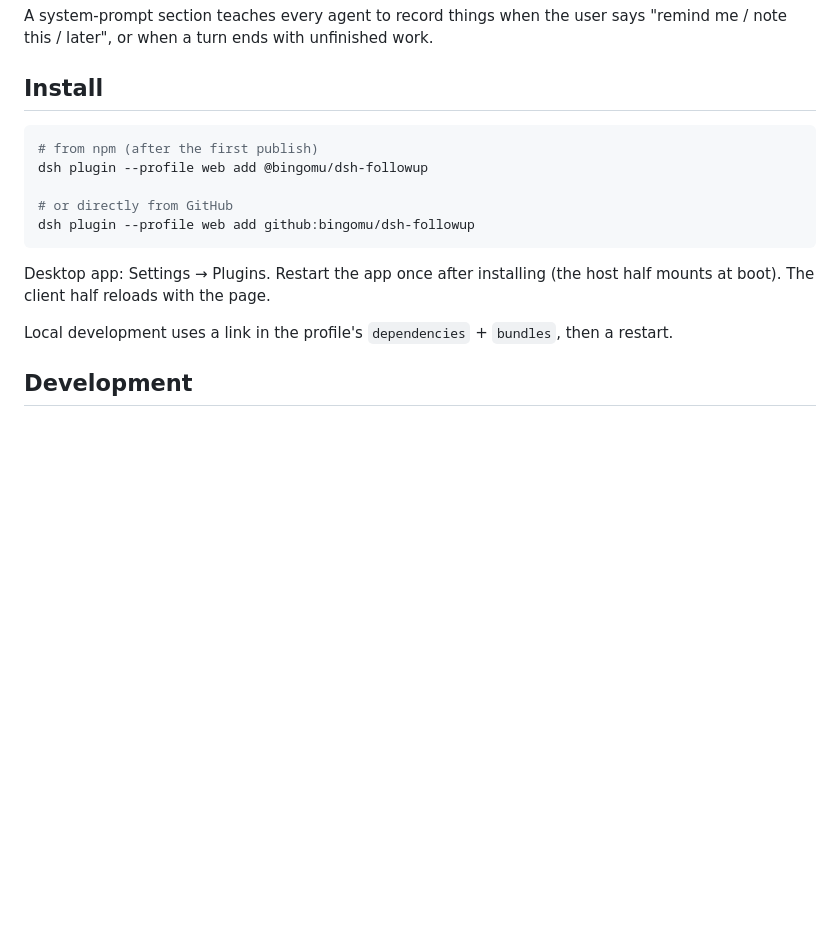
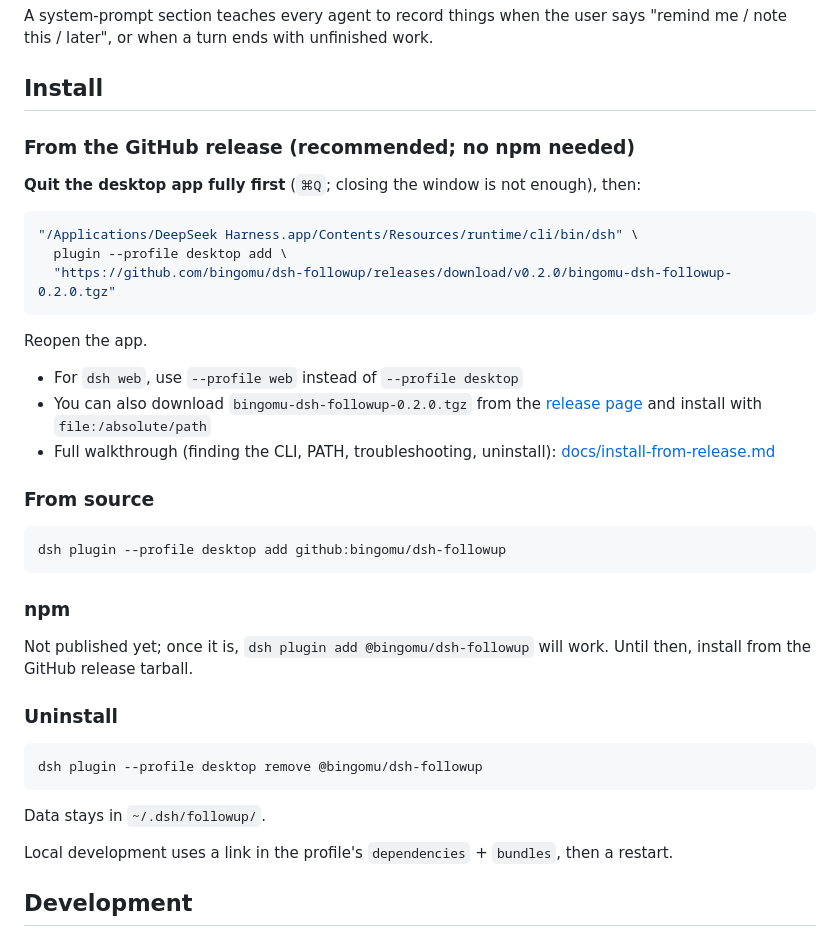
Before and after one commit to bingomu/dsh-followup, a Markdown page: README.en.md, the part around one of its changes. GitHub-like rendering; blank space fills up the shorter version.

Commit message:
docs: bilingual install guide, English screenshots, marketing kit

````diff
--- a/README.en.md
+++ b/README.en.md
@@ -55,15 +58,41 @@ A system-prompt section teaches every agent to record things when the user says
 
 ## Install
 
+### From the GitHub release (recommended; no npm needed)
+
+**Quit the desktop app fully first** (`⌘Q`; closing the window is not enough), then:
+
 ```bash
-# from npm (after the first publish)
-dsh plugin --profile web add @bingomu/dsh-followup
-
-# or directly from GitHub
-dsh plugin --profile web add github:bingomu/dsh-followup
+"/Applications/DeepSeek Harness.app/Contents/Resources/runtime/cli/bin/dsh" \
+  plugin --profile desktop add \
+  "https://github.com/bingomu/dsh-followup/releases/download/v0.2.0/bingomu-dsh-followup-0.2.0.tgz"
 ```
 
-Desktop app: Settings → Plugins. Restart the app once after installing (the host half mounts at boot). The client half reloads with the page.
+Reopen the app.
+
+- For `dsh web`, use `--profile web` instead of `--profile desktop`
+- You can also download `bingomu-dsh-followup-0.2.0.tgz` from the
+  [release page](https://github.com/bingomu/dsh-followup/releases/tag/v0.2.0) and install with `file:/absolute/path`
+- Full walkthrough (finding the CLI, PATH, troubleshooting, uninstall): [docs/install-from-release.md](docs/install-from-release.md)
+
+### From source
+
+```bash
+dsh plugin --profile desktop add github:bingomu/dsh-followup
+```
+
+### npm
+
+Not published yet; once it is, `dsh plugin add @bingomu/dsh-followup` will work.
+Until then, install from the GitHub release tarball.
+
+### Uninstall
+
+```bash
+dsh plugin --profile desktop remove @bingomu/dsh-followup
+```
+
+Data stays in `~/.dsh/followup/`.
 
 Local development uses a link in the profile's `dependencies` + `bundles`, then a restart.
 
````
Also changed, not shown: other parts of README.en.md (+6 -3 lines), README.md (+29 -8 lines), docs/install-from-release.md (added, +132 -0 lines), assets/header-en.png (added), assets/pick-en.png (added), assets/sheet-en.png (added), 1 other file.
